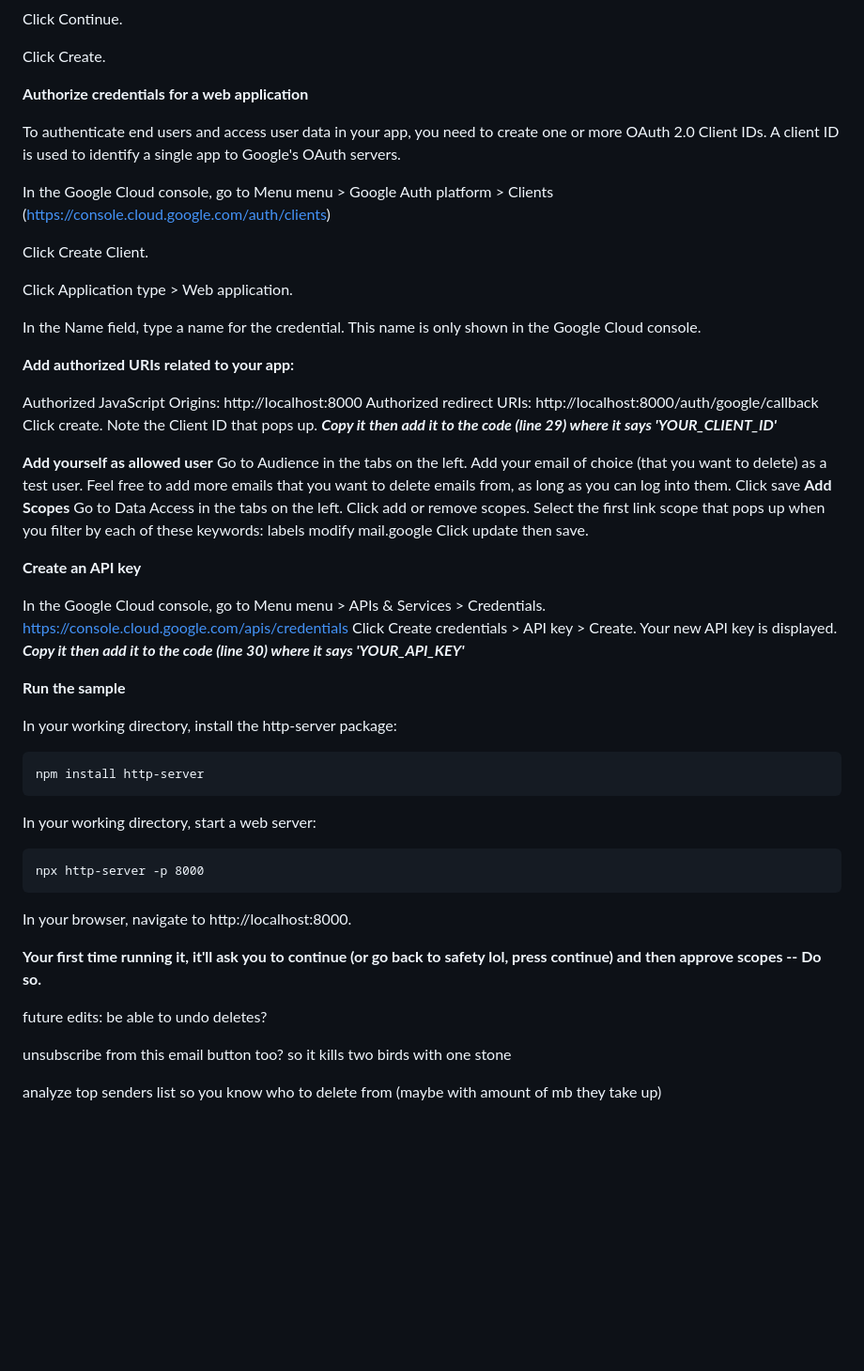
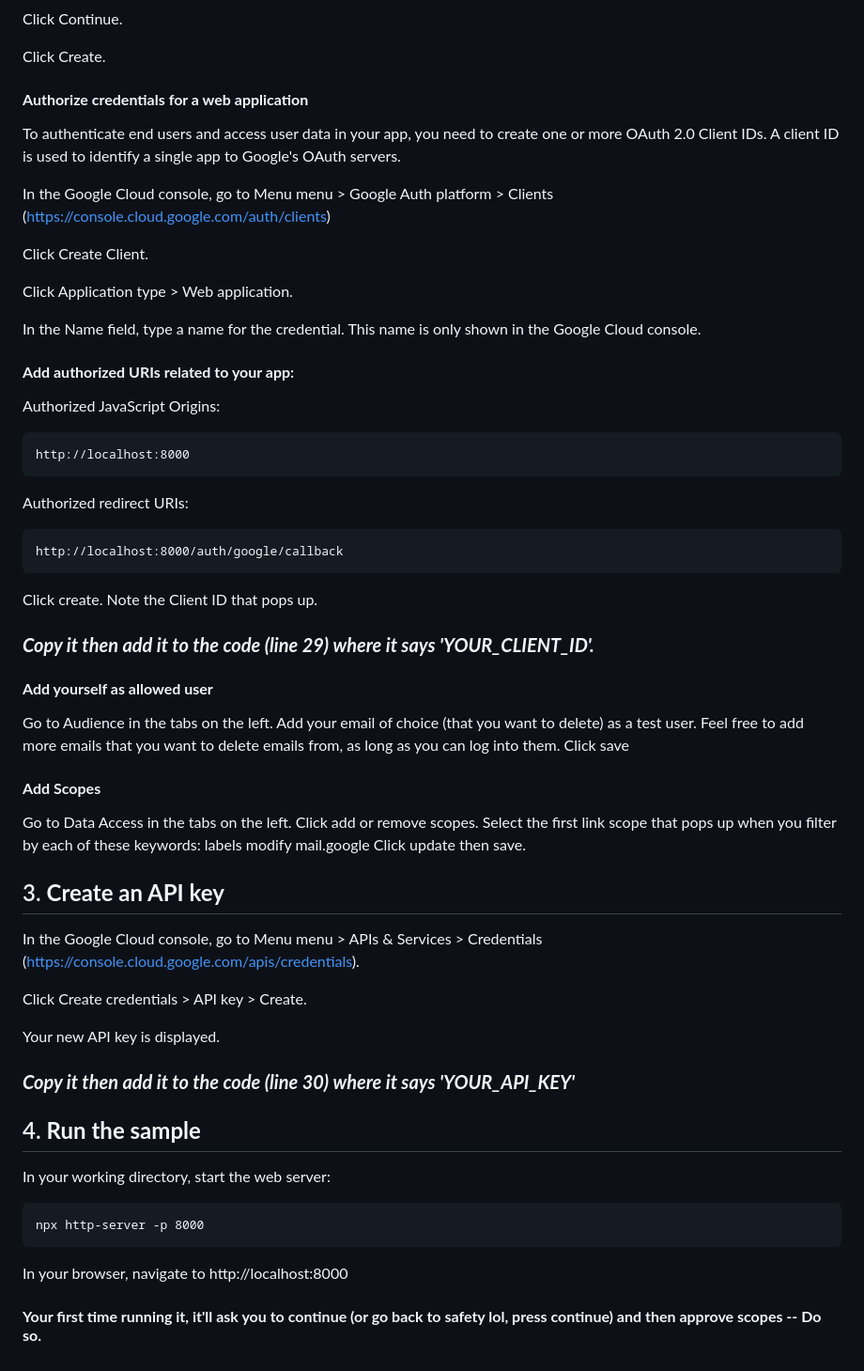
Before and after one commit to ilincahirtopanu/gmail_deleter, a Markdown page: README.md, the part around the change printed below. Shown: that part at 94% size. GitHub-like rendering; blank space fills up the shorter version.

Commit message:
styled README properly

```diff
--- a/README.md
+++ b/README.md
@@ -56,7 +55,7 @@ Click Continue.
 Click Create.
 
 
-**Authorize credentials for a web application**
+#### **Authorize credentials for a web application**
 
 To authenticate end users and access user data in your app, you need to create one or more OAuth 2.0 Client IDs. A client ID is used to identify a single app to Google's OAuth servers.
 
@@ -69,22 +68,28 @@ Click Application type > Web application.
 In the Name field, type a name for the credential. This name is only shown in the Google Cloud console.
 
 
-**Add authorized URIs related to your app:**
+#### **Add authorized URIs related to your app:**
 
 Authorized JavaScript Origins:
+
     http://localhost:8000
+
 Authorized redirect URIs:
+
     http://localhost:8000/auth/google/callback
-Click create.
-Note the Client ID that pops up.
-**_Copy it then add it to the code (line 29) where it says 'YOUR_CLIENT_ID'_**
 
-**Add yourself as allowed user**
+Click create. Note the Client ID that pops up.
+
+### **_Copy it then add it to the code (line 29) where it says 'YOUR_CLIENT_ID'._**
+
+
+#### **Add yourself as allowed user**
+
 Go to Audience in the tabs on the left.
 Add your email of choice (that you want to delete) as a test user.
 Feel free to add more emails that you want to delete emails from, as long as you can log into them.
 Click save
-**Add Scopes**
+#### **Add Scopes**
 Go to Data Access in the tabs on the left.
 Click add or remove scopes.
 Select the first link scope that pops up when you filter by each of these keywords:
@@ -93,32 +98,24 @@ Select the first link scope that pops up when you filter by each of these keywor
     mail.google
 Click update then save.
 
-**Create an API key**
+## 3. **Create an API key**
 
-In the Google Cloud console, go to Menu menu > APIs & Services > Credentials.
-https://console.cloud.google.com/apis/credentials
+In the Google Cloud console, go to Menu menu > APIs & Services > Credentials (https://console.cloud.google.com/apis/credentials).
+
 Click Create credentials > API key > Create.
+
 Your new API key is displayed.
-**_Copy it then add it to the code (line 30) where it says 'YOUR_API_KEY'_**
+
+### **_Copy it then add it to the code (line 30) where it says 'YOUR_API_KEY'_**
 
 
 
-**Run the sample**
+## 4. **Run the sample**
 
-In your working directory, install the http-server package:
-
-    npm install http-server
-In your working directory, start a web server:
+In your working directory, start the web server:
 
     npx http-server -p 8000
-In your browser, navigate to http://localhost:8000.
 
-**Your first time running it, it'll ask you to continue (or go back to safety lol, press continue) and then approve scopes -- Do so.**
+In your browser, navigate to http://localhost:8000
 
-
-future edits:
-be able to undo deletes?
-
-unsubscribe from this email button too? so it kills two birds with one stone
-
-analyze top senders list so you know who to delete from (maybe with amount of mb they take up)
+#### **Your first time running it, it'll ask you to continue (or go back to safety lol, press continue) and then approve scopes -- Do so.**
```
Also changed, not shown: other parts of README.md (+17 -18 lines).
